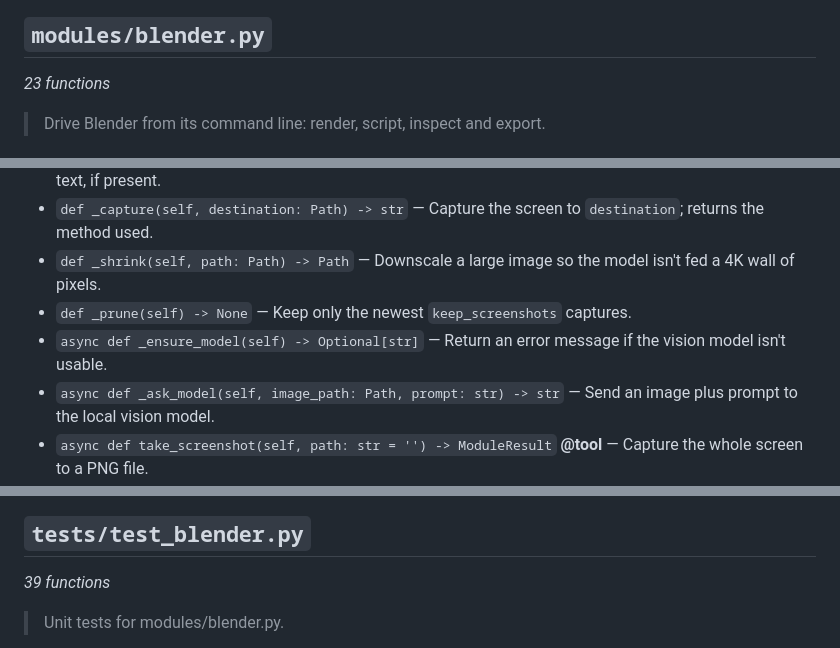
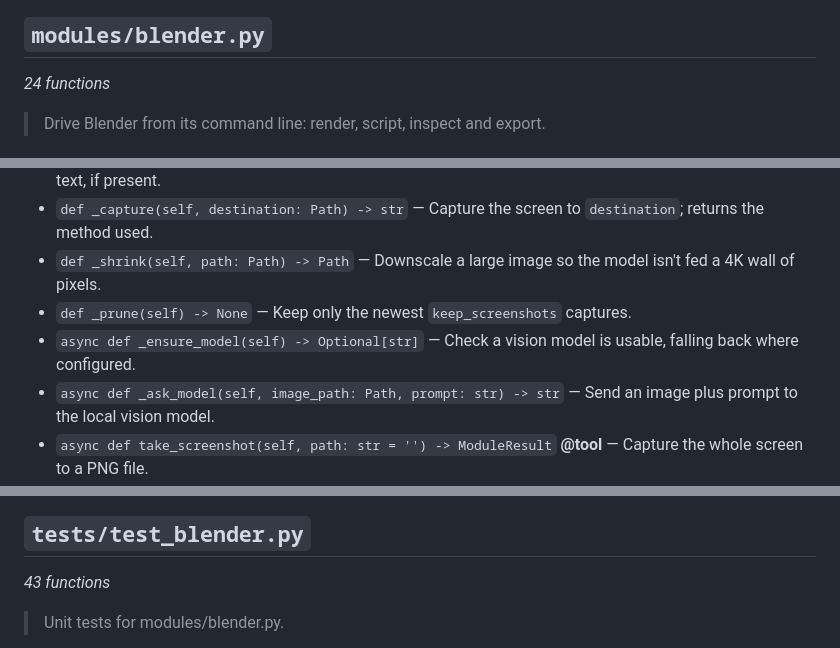
Before and after one commit to thijsgroenewegentg-cell/1, a Markdown page: docs/FUNCTIONS.md, 3 parts joined by grey strips. Rendered like a GitHub page.

```diff
--- a/docs/FUNCTIONS.md
+++ b/docs/FUNCTIONS.md
@@ -667,7 +668,7 @@ and marked with `·`; methods the intent router can call are marked
 
 ## `modules/blender.py`
 
-*23 functions*
+*24 functions*
 
 > Drive Blender from its command line: render, script, inspect and export.
 
@@ -1082,7 +1084,7 @@ and marked with `·`; methods the intent router can call are marked
 - `def _capture(self, destination: Path) -> str` — Capture the screen to ``destination``; returns the method used.
 - `def _shrink(self, path: Path) -> Path` — Downscale a large image so the model isn't fed a 4K wall of pixels.
 - `def _prune(self) -> None` — Keep only the newest ``keep_screenshots`` captures.
-- `async def _ensure_model(self) -> Optional[str]` — Return an error message if the vision model isn't usable.
+- `async def _ensure_model(self) -> Optional[str]` — Check a vision model is usable, falling back where configured.
 - `async def _ask_model(self, image_path: Path, prompt: str) -> str` — Send an image plus prompt to the local vision model.
 - `async def take_screenshot(self, path: str = '') -> ModuleResult` **@tool** — Capture the whole screen to a PNG file.
 - `async def describe_screen(self, question: str = 'Describe what is on this screen.') -> ModuleResult` **@tool** — Capture the screen and hand it to the local vision model.
@@ -1447,7 +1449,7 @@ and marked with `·`; methods the intent router can call are marked
 
 ## `tests/test_blender.py`
 
-*39 functions*
+*43 functions*
 
 > Unit tests for modules/blender.py.
 
```
Also changed, not shown: other parts of docs/FUNCTIONS.md (+23 -10 lines).
